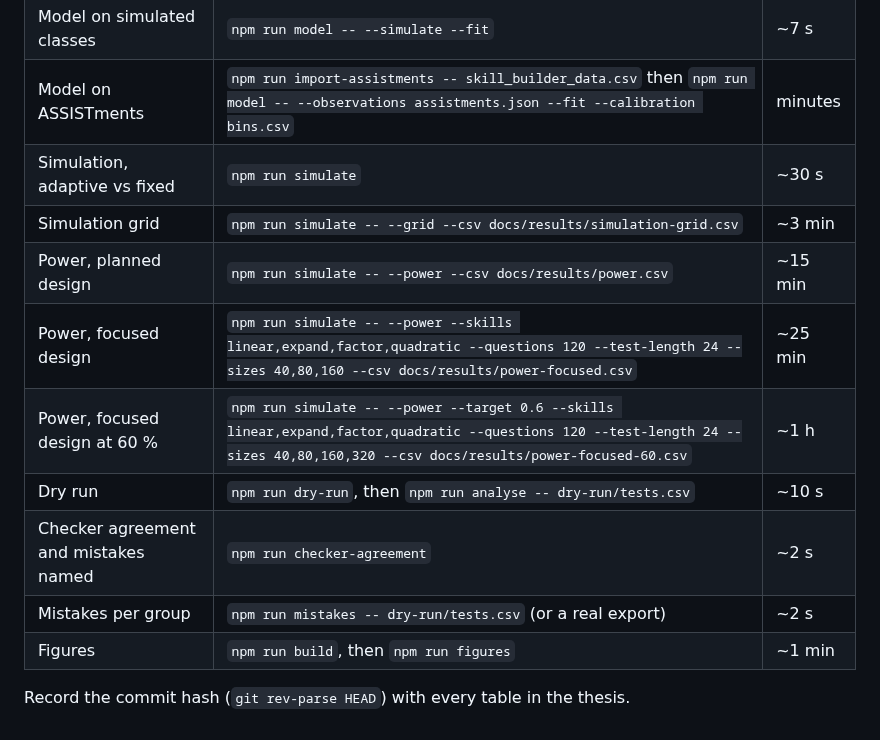
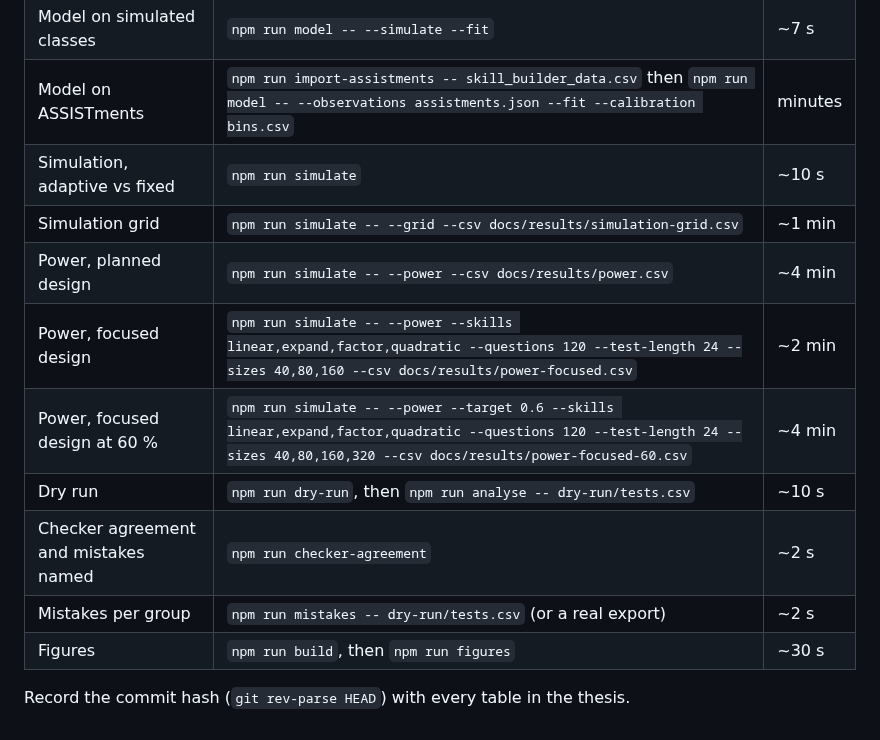
Before and after one commit to DavidTbilisi/zeno-math, a Markdown page: docs/thesis/outline.md, the part around the change. Drawn GitHub-style.

```diff
--- a/docs/thesis/outline.md
+++ b/docs/thesis/outline.md
@@ -219,14 +219,14 @@ Each command is deterministic for a given commit (seeds are fixed). The run time
 | Test suite | `npm test` | ~3 min |
 | Model on simulated classes | `npm run model -- --simulate --fit` | ~7 s |
 | Model on ASSISTments | `npm run import-assistments -- skill_builder_data.csv` then `npm run model -- --observations assistments.json --fit --calibration bins.csv` | minutes |
-| Simulation, adaptive vs fixed | `npm run simulate` | ~30 s |
-| Simulation grid | `npm run simulate -- --grid --csv docs/results/simulation-grid.csv` | ~3 min |
-| Power, planned design | `npm run simulate -- --power --csv docs/results/power.csv` | ~15 min |
-| Power, focused design | `npm run simulate -- --power --skills linear,expand,factor,quadratic --questions 120 --test-length 24 --sizes 40,80,160 --csv docs/results/power-focused.csv` | ~25 min |
-| Power, focused design at 60 % | `npm run simulate -- --power --target 0.6 --skills linear,expand,factor,quadratic --questions 120 --test-length 24 --sizes 40,80,160,320 --csv docs/results/power-focused-60.csv` | ~1 h |
+| Simulation, adaptive vs fixed | `npm run simulate` | ~10 s |
+| Simulation grid | `npm run simulate -- --grid --csv docs/results/simulation-grid.csv` | ~1 min |
+| Power, planned design | `npm run simulate -- --power --csv docs/results/power.csv` | ~4 min |
+| Power, focused design | `npm run simulate -- --power --skills linear,expand,factor,quadratic --questions 120 --test-length 24 --sizes 40,80,160 --csv docs/results/power-focused.csv` | ~2 min |
+| Power, focused design at 60 % | `npm run simulate -- --power --target 0.6 --skills linear,expand,factor,quadratic --questions 120 --test-length 24 --sizes 40,80,160,320 --csv docs/results/power-focused-60.csv` | ~4 min |
 | Dry run | `npm run dry-run`, then `npm run analyse -- dry-run/tests.csv` | ~10 s |
 | Checker agreement and mistakes named | `npm run checker-agreement` | ~2 s |
 | Mistakes per group | `npm run mistakes -- dry-run/tests.csv` (or a real export) | ~2 s |
-| Figures | `npm run build`, then `npm run figures` | ~1 min |
+| Figures | `npm run build`, then `npm run figures` | ~30 s |
 
 Record the commit hash (`git rev-parse HEAD`) with every table in the thesis.
```
Also changed, not shown: docs/thesis/appendix-d-reproducing.md (+10 -9 lines), docs/thesis/figures/context.png, docs/thesis/figures/data-model.png, docs/thesis/figures/protocol.png, 9 other files.
